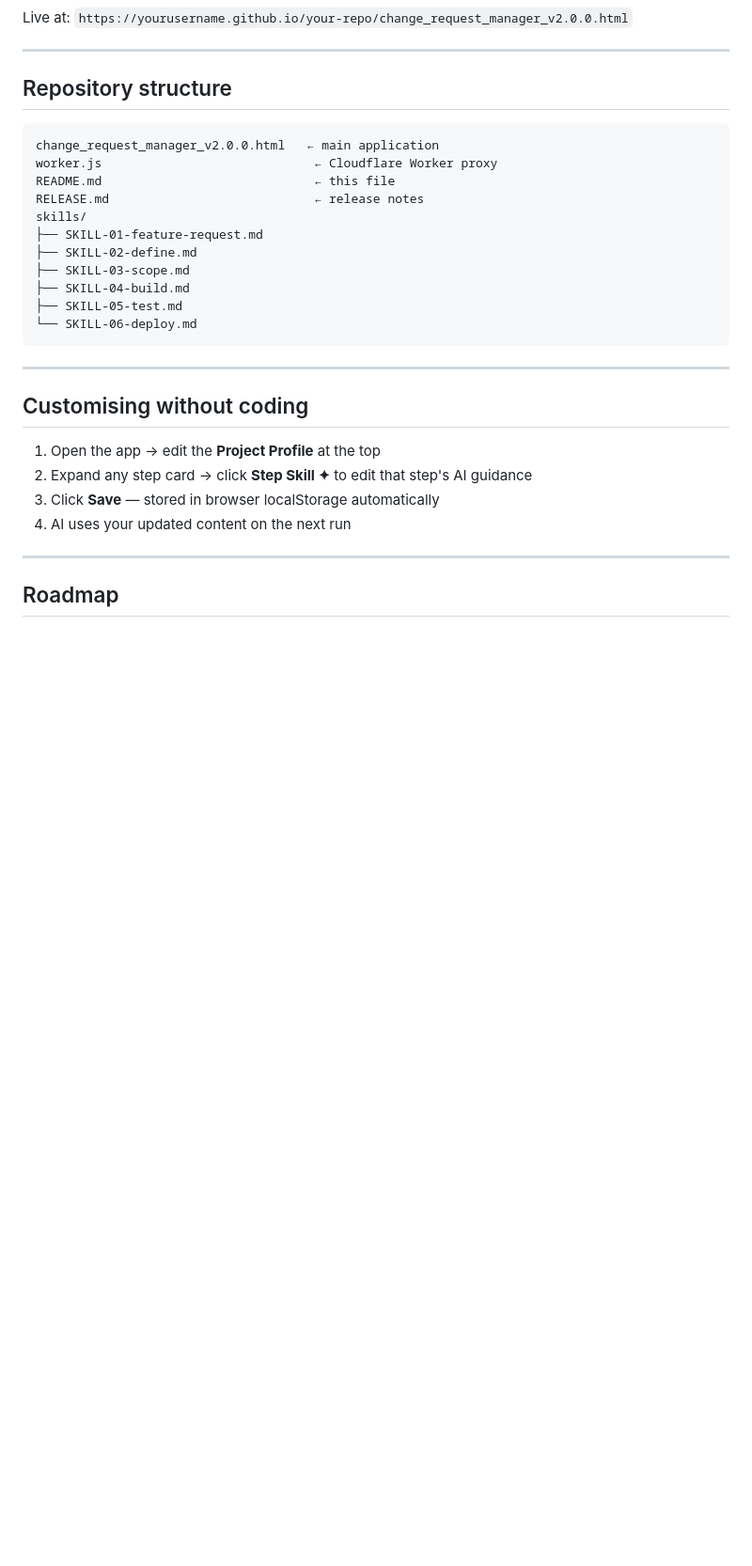
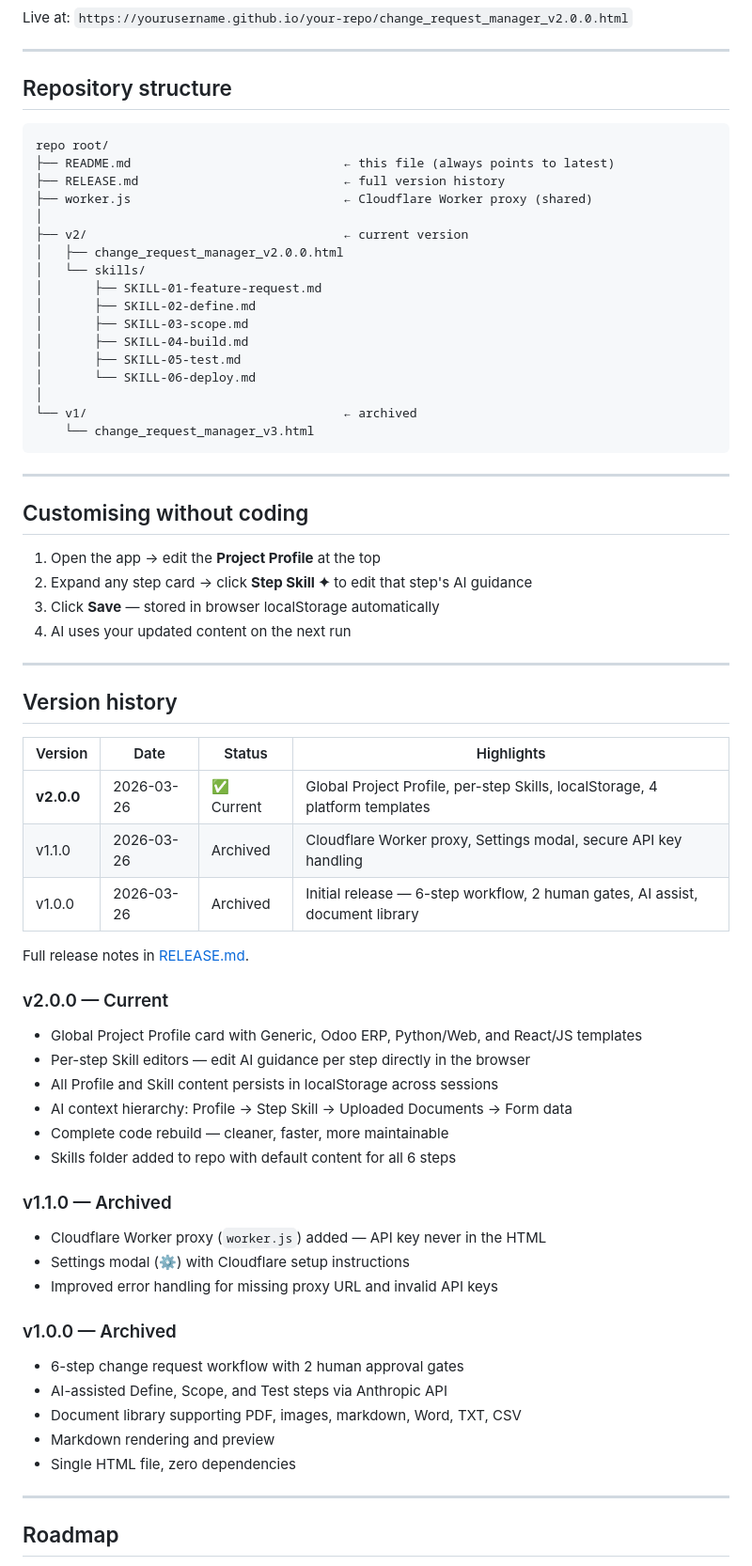
Before and after one commit to cartewc303/Generic-Change-Request-Manager-and-AI-DEV-workflow, a Markdown page: README.md, the part around one of its changes. Shown at 94% size. Drawn GitHub-style; blank space fills up the shorter version.

Commit message:
Update README.md
readme with version history

````diff
--- a/README.md
+++ b/README.md
@@ -136,17 +138,23 @@ Live at: `https://yourusername.github.io/your-repo/change_request_manager_v2.0.0
 ## Repository structure
 
 ```
-change_request_manager_v2.0.0.html   ← main application
-worker.js                             ← Cloudflare Worker proxy
-README.md                             ← this file
-RELEASE.md                            ← release notes
-skills/
-├── SKILL-01-feature-request.md
-├── SKILL-02-define.md
-├── SKILL-03-scope.md
-├── SKILL-04-build.md
-├── SKILL-05-test.md
-└── SKILL-06-deploy.md
+repo root/
+├── README.md                             ← this file (always points to latest)
+├── RELEASE.md                            ← full version history
+├── worker.js                             ← Cloudflare Worker proxy (shared)
+│
+├── v2/                                   ← current version
+│   ├── change_request_manager_v2.0.0.html
+│   └── skills/
+│       ├── SKILL-01-feature-request.md
+│       ├── SKILL-02-define.md
+│       ├── SKILL-03-scope.md
+│       ├── SKILL-04-build.md
+│       ├── SKILL-05-test.md
+│       └── SKILL-06-deploy.md
+│
+└── v1/                                   ← archived
+    └── change_request_manager_v3.html
 ```
 
 ---
@@ -157,6 +165,38 @@ skills/
 2. Expand any step card → click **Step Skill ✦** to edit that step's AI guidance
 3. Click **Save** — stored in browser localStorage automatically
 4. AI uses your updated content on the next run
+
+---
+
+## Version history
+
+| Version | Date | Status | Highlights |
+|---|---|---|---|
+| **v2.0.0** | 2026-03-26 | ✅ Current | Global Project Profile, per-step Skills, localStorage, 4 platform templates |
+| v1.1.0 | 2026-03-26 | Archived | Cloudflare Worker proxy, Settings modal, secure API key handling |
+| v1.0.0 | 2026-03-26 | Archived | Initial release — 6-step workflow, 2 human gates, AI assist, document library |
+
+Full release notes in [RELEASE.md](./RELEASE.md).
+
+### v2.0.0 — Current
+- Global Project Profile card with Generic, Odoo ERP, Python/Web, and React/JS templates
+- Per-step Skill editors — edit AI guidance per step directly in the browser
+- All Profile and Skill content persists in localStorage across sessions
+- AI context hierarchy: Profile → Step Skill → Uploaded Documents → Form data
+- Complete code rebuild — cleaner, faster, more maintainable
+- Skills folder added to repo with default content for all 6 steps
+
+### v1.1.0 — Archived
+- Cloudflare Worker proxy (`worker.js`) added — API key never in the HTML
+- Settings modal (⚙) with Cloudflare setup instructions
+- Improved error handling for missing proxy URL and invalid API keys
+
+### v1.0.0 — Archived
+- 6-step change request workflow with 2 human approval gates
+- AI-assisted Define, Scope, and Test steps via Anthropic API
+- Document library supporting PDF, images, markdown, Word, TXT, CSV
+- Markdown rendering and preview
+- Single HTML file, zero dependencies
 
 ---
 
````
Also changed, not shown: other parts of README.md (+3 -1 lines).
